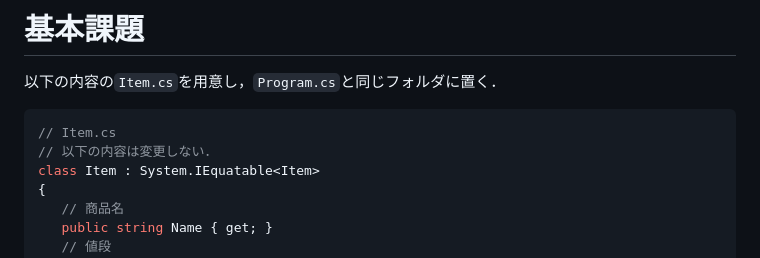
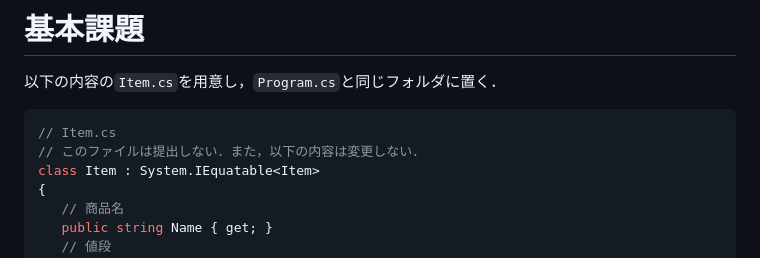
Before and after one commit to kztk-m/proenb-csharp-websrc, a Markdown page: websrc/pages/q3.md, the part around the change. Rendered like a GitHub page.

Commit message:
Q3: Minor change

````diff
--- a/websrc/pages/q3.md
+++ b/websrc/pages/q3.md
@@ -8,7 +8,7 @@ title: 第3回 課題 (2025 改訂中)
 
 ```cs
 // Item.cs
-// 以下の内容は変更しない．
+// このファイルは提出しない．また，以下の内容は変更しない．
 class Item : System.IEquatable<Item>
 {
    // 商品名
````
